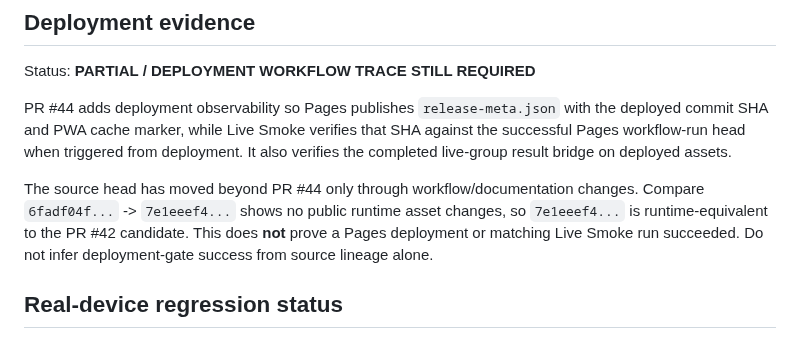
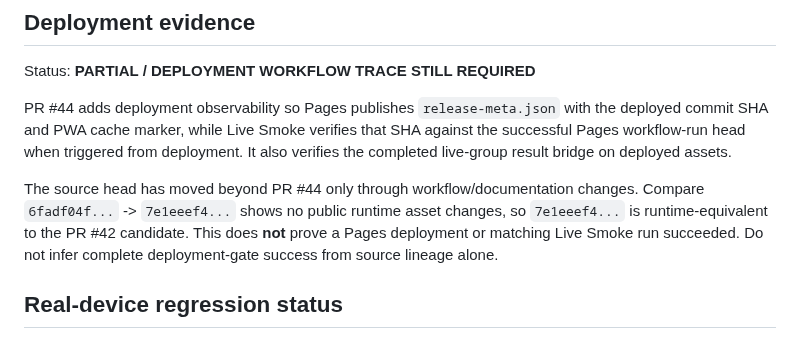
Before and after one commit to rachanakorninon-gif/kinaraidee, a Markdown page: CURRENT-RELEASE.md, the part around the change. Drawn GitHub-style.

Commit message:
Preserve deployment evidence caution contract

```diff
--- a/CURRENT-RELEASE.md
+++ b/CURRENT-RELEASE.md
@@ -46,7 +46,7 @@ Status: **PARTIAL / DEPLOYMENT WORKFLOW TRACE STILL REQUIRED**
 
 PR #44 adds deployment observability so Pages publishes `release-meta.json` with the deployed commit SHA and PWA cache marker, while Live Smoke verifies that SHA against the successful Pages workflow-run head when triggered from deployment. It also verifies the completed live-group result bridge on deployed assets.
 
-The source head has moved beyond PR #44 only through workflow/documentation changes. Compare `6fadf04f...` -> `7e1eeef4...` shows no public runtime asset changes, so `7e1eeef4...` is runtime-equivalent to the PR #42 candidate. This does **not** prove a Pages deployment or matching Live Smoke run succeeded. Do not infer deployment-gate success from source lineage alone.
+The source head has moved beyond PR #44 only through workflow/documentation changes. Compare `6fadf04f...` -> `7e1eeef4...` shows no public runtime asset changes, so `7e1eeef4...` is runtime-equivalent to the PR #42 candidate. This does **not** prove a Pages deployment or matching Live Smoke run succeeded. Do not infer complete deployment-gate success from source lineage alone.
 
 ## Real-device regression status
 
```
